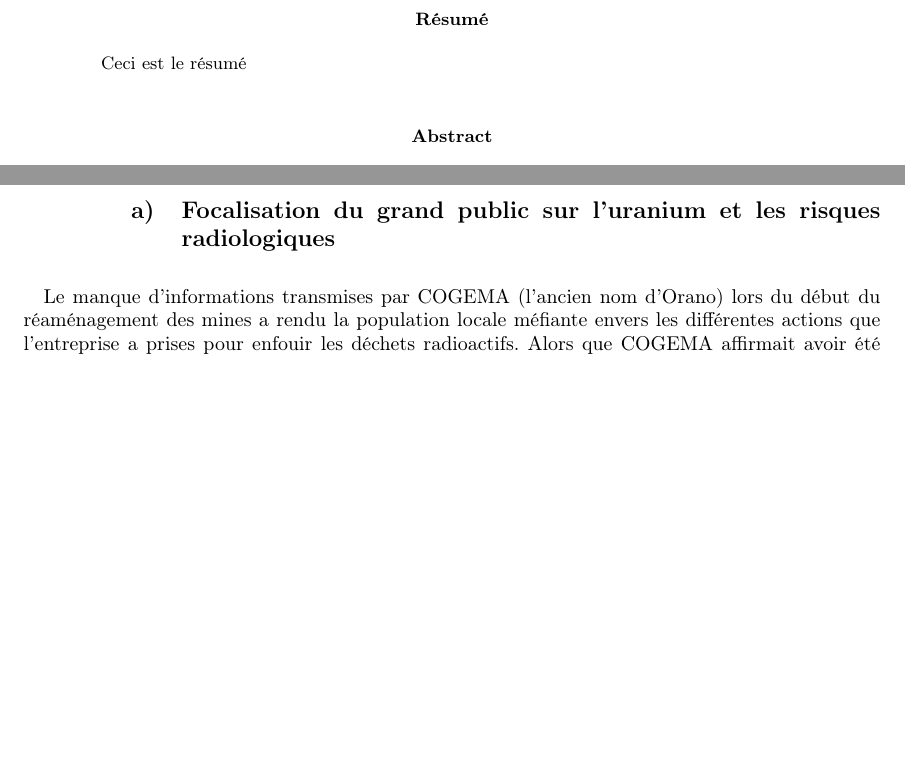
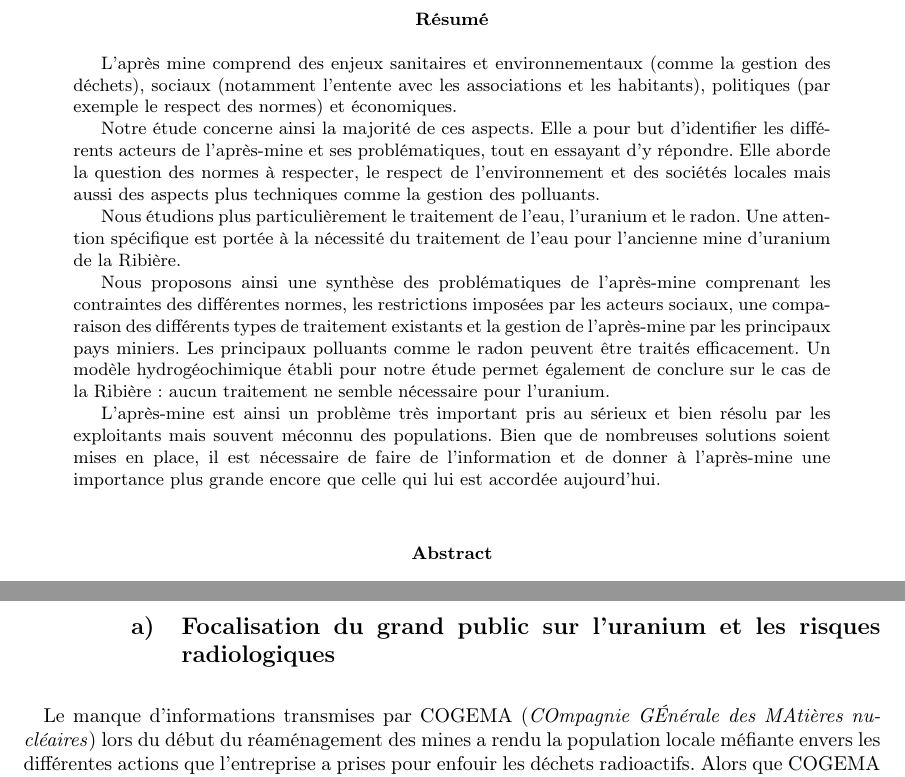
Before and after one commit to LouisJustinTALLOT/MIG-synthese, a LaTeX paper (main.tex): two parts of pages 6 and 17 of 43, joined at a grey line, cut so that both start at the same text, the shorter picture padded with empty space. Compiled offline with pdfLaTeX.

Commit message:
Updates from Overleaf

```diff
--- a/main.tex
+++ b/main.tex
@@ -241,7 +234,16 @@ ainsi que leurs encadrants :
 \newpage
 
 \begin{abstract}
-    Ceci est le résumé
+% A revoir
+L’après mine comprend des enjeux sanitaires et environnementaux (comme la gestion des déchets), sociaux (notamment l'entente avec les associations et les habitants), politiques (par exemple le respect des normes) et économiques.
+
+Notre étude concerne ainsi la majorité de ces aspects. Elle a pour but d'identifier les différents acteurs de l'après-mine et ses problématiques, tout en essayant d’y répondre. Elle aborde la question des normes à respecter, le respect de l’environnement et des sociétés locales mais aussi des aspects plus techniques comme la gestion des polluants.
+
+Nous étudions plus particulièrement le traitement de l’eau, l’uranium et le radon. Une attention spécifique est portée à la nécessité du traitement de l’eau pour l’ancienne mine d’uranium de la Ribière.
+
+Nous proposons ainsi une synthèse des problématiques de l’après-mine comprenant les contraintes des différentes normes, les restrictions imposées par les acteurs sociaux, une comparaison des différents types de traitement existants et la gestion de l'après-mine par les principaux pays miniers. Les principaux polluants comme le radon peuvent être traités efficacement. Un modèle hydrogéochimique établi pour notre étude permet également de conclure sur le cas de la Ribière : aucun traitement ne semble nécessaire pour l’uranium.
+
+L’après-mine est ainsi un problème très important pris au sérieux et bien résolu par les exploitants mais souvent méconnu des populations. Bien que de nombreuses solutions soient mises en place, il est nécessaire de faire de l’information et de donner à l’après-mine une importance plus grande encore que celle qui lui est accordée aujourd’hui.
 \end{abstract}
 
 
@@ -426,5 +428,5 @@ L’aluminium a quant à lui un impact sur le système osseux et sur le système
 
 \subsection{La dimension sociétale}
 \subsubsection{Focalisation du grand public sur l'uranium et les risques radiologiques}
-\paragraph{} Le manque d’informations transmises par COGEMA (l’ancien nom d’Orano) lors du début du réaménagement des mines a rendu la population locale méfiante envers les différentes actions que l’entreprise a prises pour enfouir les déchets radioactifs. Alors que COGEMA affirmait avoir été transparent sur leur gestion des déchets, certains journalistes indépendants accusent l’entreprise d’avoir enfoui des bidons dans les résidus miniers sans prévenir ni alerter les riverains.
+\paragraph{} Le manque d’informations transmises par COGEMA (\emph{COmpagnie GÉnérale des MAtières nucléaires}) lors du début du réaménagement des mines a rendu la population locale méfiante envers les différentes actions que l’entreprise a prises pour enfouir les déchets radioactifs. Alors que COGEMA affirmait avoir été transparent sur leur gestion des déchets, certains journalistes indépendants accusent l’entreprise d’avoir enfoui des bidons dans les résidus miniers sans prévenir ni alerter les riverains.
 
```
Also changed, not shown: main.tex (13 more changed lines).
